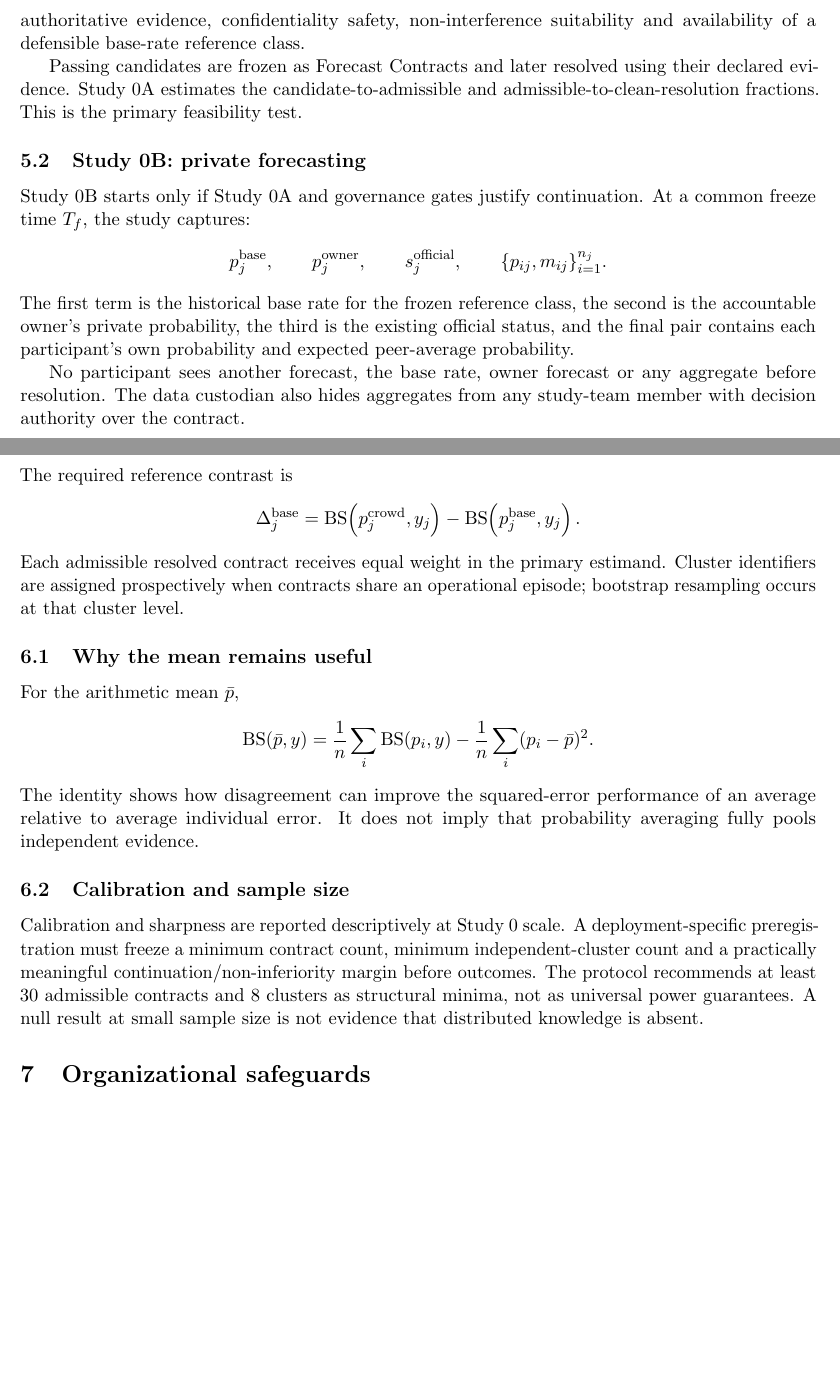
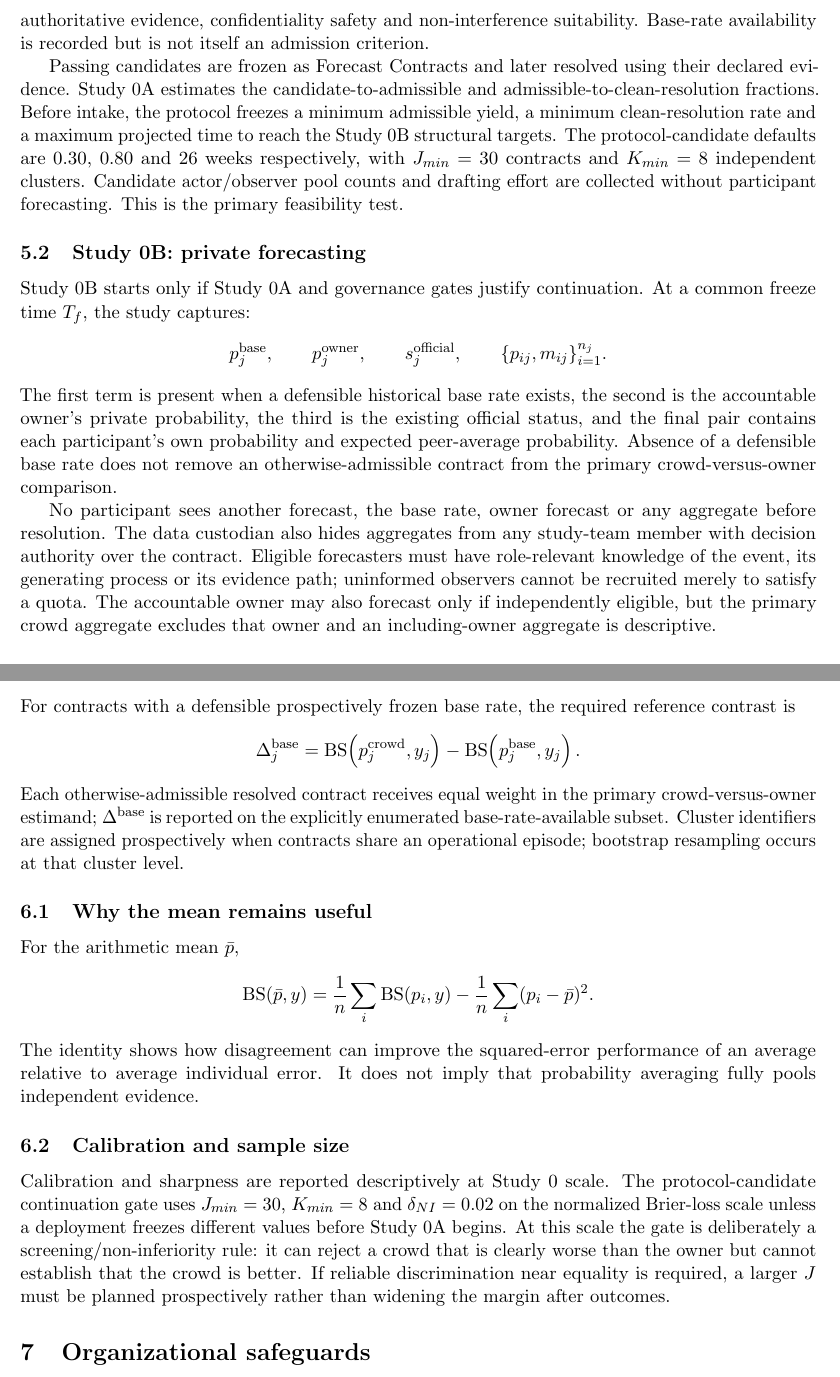
Before and after one commit to gharbonnier78/engineering-collective-forecasting, a LaTeX paper (paper/engineering_collective_forecasting.tex, which reads paper/sections/02-study-design.tex): two parts of pages 3 and 5 of 9, joined at a grey line, cut at the place of the change, the shorter picture padded with empty space. Compiled offline with pdfLaTeX.

Commit message:
paper: close R1-R4 and fix non-causal study figure

```diff
--- a/paper/sections/02-study-design.tex
+++ b/paper/sections/02-study-design.tex
@@ -1,9 +1,9 @@
 \section{Study 0 design}
 
 \subsection{Study 0A: dry contract funnel}
-Study~0A runs before participant forecasting. During a frozen 4--6 week intake window, candidate events from predeclared engineering families are logged prospectively. No market and no forecast participants are used. Each candidate is evaluated for importance, uncertainty, resolvability, authoritative evidence, confidentiality safety, non-interference suitability and availability of a defensible base-rate reference class.
+Study~0A runs before participant forecasting. During a frozen 4--6 week intake window, candidate events from predeclared engineering families are logged prospectively. No market and no forecast participants are used. Each candidate is evaluated for importance, uncertainty, resolvability, authoritative evidence, confidentiality safety and non-interference suitability. Base-rate availability is recorded but is not itself an admission criterion.
 
-Passing candidates are frozen as Forecast Contracts and later resolved using their declared evidence. Study~0A estimates the candidate-to-admissible and admissible-to-clean-resolution fractions. This is the primary feasibility test.
+Passing candidates are frozen as Forecast Contracts and later resolved using their declared evidence. Study~0A estimates the candidate-to-admissible and admissible-to-clean-resolution fractions. Before intake, the protocol freezes a minimum admissible yield, a minimum clean-resolution rate and a maximum projected time to reach the Study~0B structural targets. The protocol-candidate defaults are 0.30, 0.80 and 26 weeks respectively, with $J_{min}=30$ contracts and $K_{min}=8$ independent clusters. Candidate actor/observer pool counts and drafting effort are collected without participant forecasting. This is the primary feasibility test.
 
 \subsection{Study 0B: private forecasting}
 Study~0B starts only if Study~0A and governance gates justify continuation. At a common freeze time $T_f$, the study captures:
@@ -13,9 +13,9 @@ p_j^{\mathrm{owner}},\qquad
 s_j^{\mathrm{official}},\qquad
 \{p_{ij},m_{ij}\}_{i=1}^{n_j}.
 \]
-The first term is the historical base rate for the frozen reference class, the second is the accountable owner's private probability, the third is the existing official status, and the final pair contains each participant's own probability and expected peer-average probability.
+The first term is present when a defensible historical base rate exists, the second is the accountable owner's private probability, the third is the existing official status, and the final pair contains each participant's own probability and expected peer-average probability. Absence of a defensible base rate does not remove an otherwise-admissible contract from the primary crowd-versus-owner comparison.
 
-No participant sees another forecast, the base rate, owner forecast or any aggregate before resolution. The data custodian also hides aggregates from any study-team member with decision authority over the contract.
+No participant sees another forecast, the base rate, owner forecast or any aggregate before resolution. The data custodian also hides aggregates from any study-team member with decision authority over the contract. Eligible forecasters must have role-relevant knowledge of the event, its generating process or its evidence path; uninformed observers cannot be recruited merely to satisfy a quota. The accountable owner may also forecast only if independently eligible, but the primary crowd aggregate excludes that owner and an including-owner aggregate is descriptive.
 
 \begin{figure}[ht]
 \centering
@@ -99,7 +99,7 @@ The primary paired contrast is
 -
 \BS\!\left(p_j^{\mathrm{owner}},y_j\right).
 \]
-The required reference contrast is
+For contracts with a defensible prospectively frozen base rate, the required reference contrast is
 \[
 \Delta_j^{\mathrm{base}}
 =
@@ -107,7 +107,7 @@ The required reference contrast is
 -
 \BS\!\left(p_j^{\mathrm{base}},y_j\right).
 \]
-Each admissible resolved contract receives equal weight in the primary estimand. Cluster identifiers are assigned prospectively when contracts share an operational episode; bootstrap resampling occurs at that cluster level.
+Each otherwise-admissible resolved contract receives equal weight in the primary crowd-versus-owner estimand; $\Delta^{\mathrm{base}}$ is reported on the explicitly enumerated base-rate-available subset. Cluster identifiers are assigned prospectively when contracts share an operational episode; bootstrap resampling occurs at that cluster level.
 
 \subsection{Why the mean remains useful}
 For the arithmetic mean $\bar p$,
@@ -121,4 +121,4 @@ For the arithmetic mean $\bar p$,
 The identity shows how disagreement can improve the squared-error performance of an average relative to average individual error. It does not imply that probability averaging fully pools independent evidence.
 
 \subsection{Calibration and sample size}
-Calibration and sharpness are reported descriptively at Study~0 scale. A deployment-specific preregistration must freeze a minimum contract count, minimum independent-cluster count and a practically meaningful continuation/non-inferiority margin before outcomes. The protocol recommends at least 30 admissible contracts and 8 clusters as structural minima, not as universal power guarantees. A null result at small sample size is not evidence that distributed knowledge is absent.
+Calibration and sharpness are reported descriptively at Study~0 scale. The protocol-candidate continuation gate uses $J_{min}=30$, $K_{min}=8$ and $\delta_{NI}=0.02$ on the normalized Brier-loss scale unless a deployment freezes different values before Study~0A begins. At this scale the gate is deliberately a screening/non-inferiority rule: it can reject a crowd that is clearly worse than the owner but cannot establish that the crowd is better. If reliable discrimination near equality is required, a larger $J$ must be planned prospectively rather than widening the margin after outcomes.
```
Also changed, not shown: paper/sections/02-study-design.tex (6 more changed lines).
